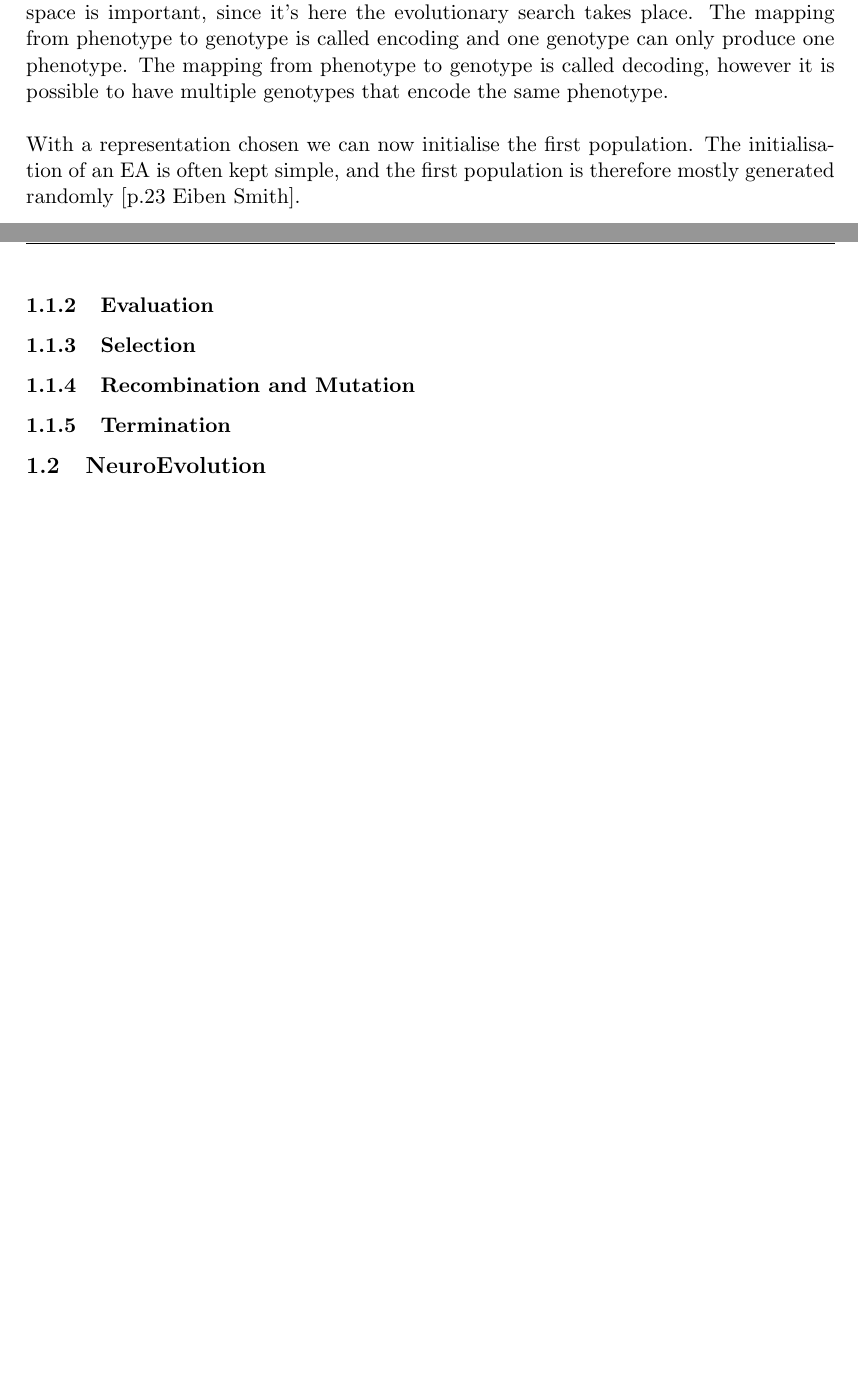
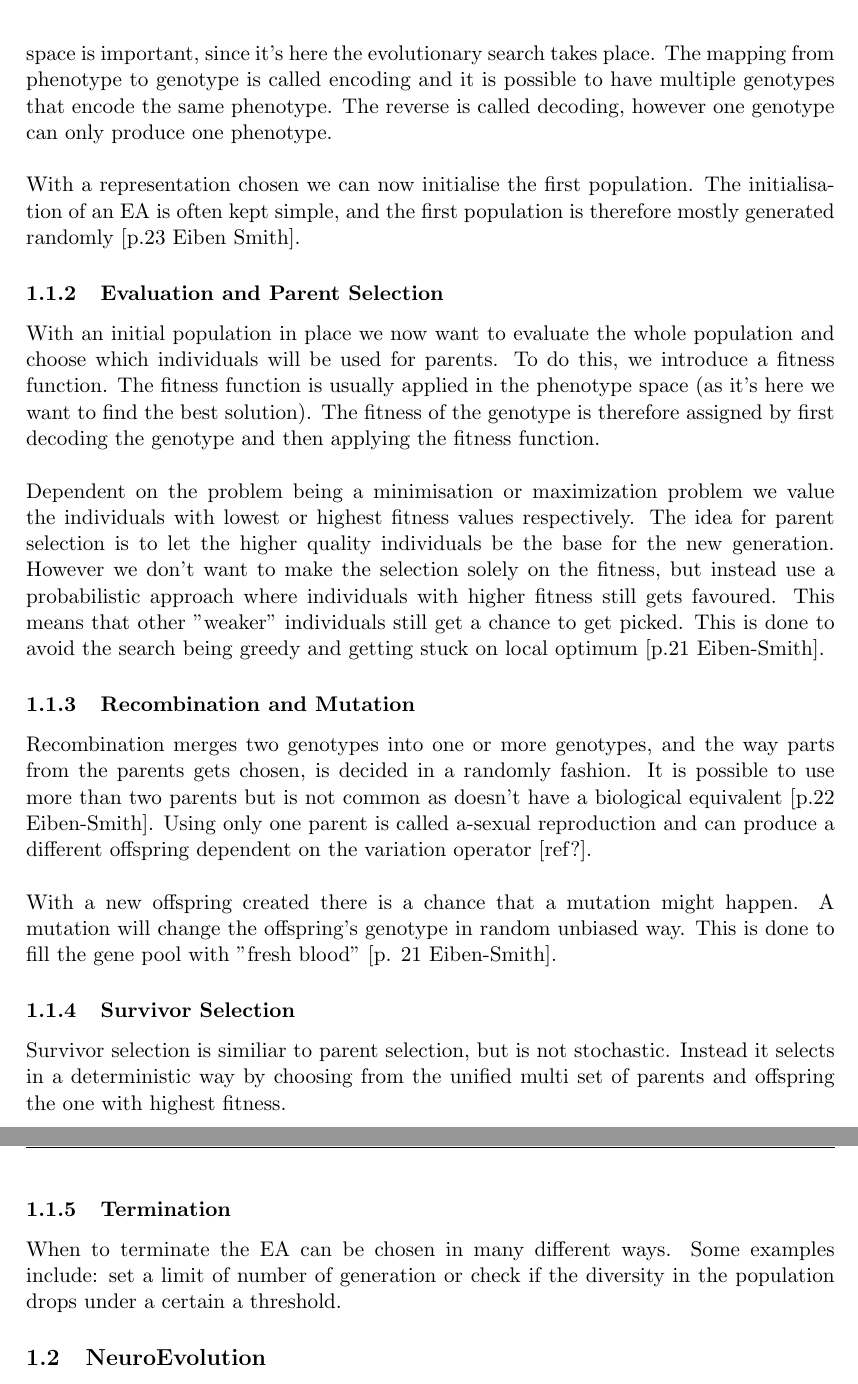
Before and after one commit to MadsAnthony/ThesisProject, a LaTeX thesis (ThesisReport/Thesis.tex): two parts of pages 1 and 2 of 2 before the commit and two parts of pages 2 and 3 of 3 after it, joined at a grey line, cut so that both start at the same text, the shorter picture padded with empty space. Compiled offline with pdfLaTeX.

Commit message:
Report - EA section.

```diff
--- a/ThesisReport/Thesis.tex
+++ b/ThesisReport/Thesis.tex
@@ -41,15 +46,24 @@ The following is a more in-depth explanation of the components used to implement
 To start using EA, we first need to have an initial population of individuals and decide how we want to represent these individuals. The representation of the individuals that the EA works with is called the genotype, and an individual that can be used on the actual problem domain is called the phenotype.
 \\
 \\
-The phenotype space can be different from the genotype space, and choosing a genotype space is important, since it's here the evolutionary search takes place. The mapping from phenotype to genotype is called encoding and one genotype can only produce one phenotype. The mapping from phenotype to genotype is called decoding, however it is possible to have multiple genotypes that encode the same phenotype.
+The phenotype space can be different from the genotype space, and choosing a genotype space is important, since it's here the evolutionary search takes place. The mapping from phenotype to genotype is called encoding and it is possible to have multiple genotypes that encode the same phenotype. The reverse is called decoding, however one genotype can only produce one phenotype.
 \\
 \\
 With a representation chosen we can now initialise the first population. The initialisation of an EA is often kept simple, and the first population is therefore mostly generated randomly [p.23 Eiben Smith].
-\subsubsection{Evaluation}
-
-\subsubsection{Selection}
+\subsubsection{Evaluation and Parent Selection}
+With an initial population in place we now want to evaluate the whole population and choose which individuals will be used for parents. To do this, we introduce a fitness function. The fitness function is usually applied in the phenotype space (as it's here we want to find the best solution). The fitness of the genotype is therefore assigned by first decoding the genotype and then applying the fitness function.
+\\
+\\
+Dependent on the problem being a minimisation or maximization problem we value the individuals with lowest or highest fitness values respectively. The idea for parent selection is to let the higher quality individuals be the base for the new generation. However we don't want to make the selection solely on the fitness, but instead use a probabilistic approach where individuals with higher fitness still gets favoured. This means that other  "weaker" individuals still get a chance to get picked. This is done to avoid the search being greedy and getting stuck on local optimum [p.21 Eiben-Smith].
 \subsubsection{Recombination and Mutation}
+Recombination merges two genotypes into one or more genotypes, and the way parts from the parents gets chosen, is decided in a randomly fashion. It is possible to use more than two parents but is not common as doesn't have a biological equivalent [p.22 Eiben-Smith]. Using only one parent is called a-sexual reproduction and can produce a different offspring dependent on the variation operator [ref?].
+\\
+\\
+With a new offspring created there is a chance that a mutation might happen. A mutation will change the offspring's genotype in random unbiased way. This is done to fill the gene pool with "fresh blood" [p. 21 Eiben-Smith].
+\subsubsection{Survivor Selection}
+Survivor selection is similiar to parent selection, but is not stochastic. Instead it selects in a deterministic way by choosing from the unified multi set of parents and offspring the one with highest fitness.
 \subsubsection{Termination}
+When to terminate the EA can be chosen in many different ways. Some examples include: set a limit of number of generation or check if the diversity in the population drops under a certain a threshold.
 \subsection{NeuroEvolution}
 \subsection{NEAT}
 \subsection{HyperNEAT}
```
Also changed, not shown: ThesisReport/EA_Figure.png (added), ThesisReport/Thesis.pdf, ThesisReport/Thesis.tex (7 more changed lines), 2 other files.
